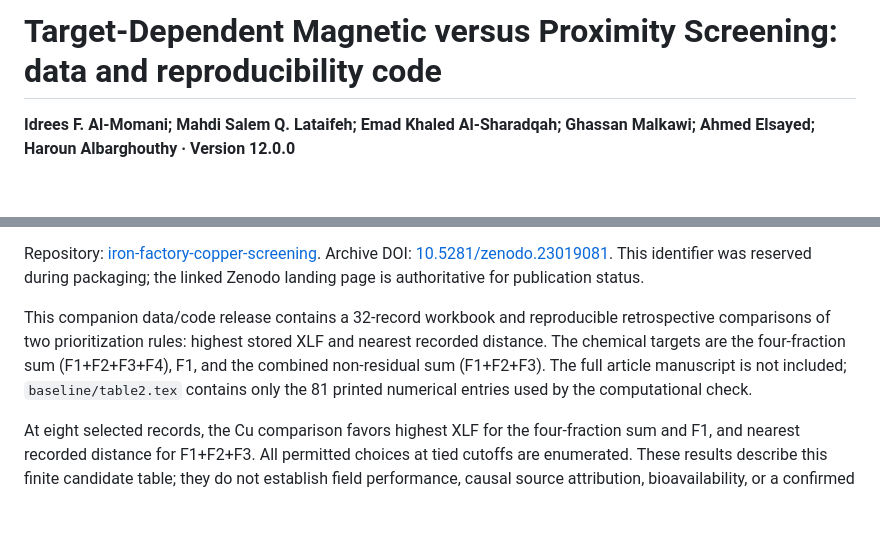
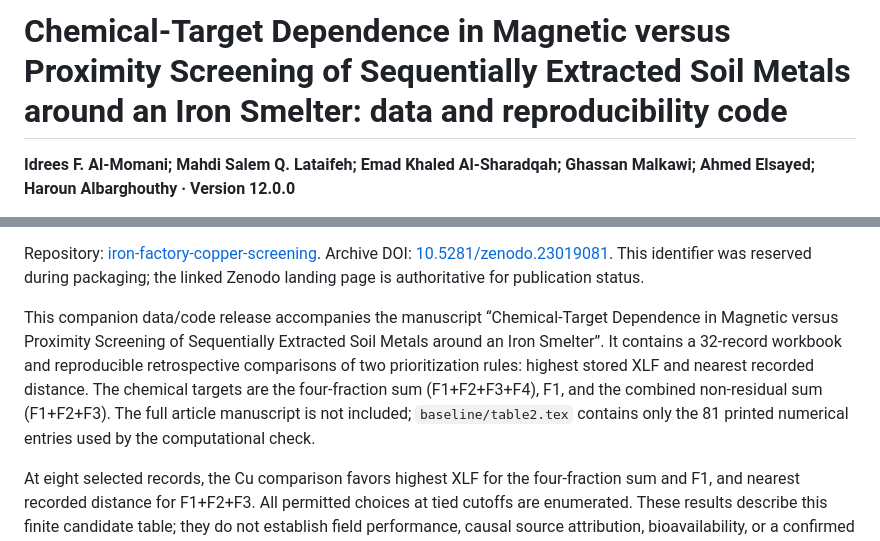
Before and after one commit to shaikhamalkawi-ux/iron-factory-copper-screening, a Markdown page: README.md, 2 parts joined by grey strips. Drawn GitHub-style; blank space fills up the shorter version.

Commit message:
Align repository title with final manuscript

```diff
--- a/README.md
+++ b/README.md
@@ -1,4 +1,4 @@
-# Target-Dependent Magnetic versus Proximity Screening: data and reproducibility code
+# Chemical-Target Dependence in Magnetic versus Proximity Screening of Sequentially Extracted Soil Metals around an Iron Smelter: data and reproducibility code
 
 **Idrees F. Al-Momani; Mahdi Salem Q. Lataifeh; Emad Khaled Al-Sharadqah; Ghassan Malkawi; Ahmed Elsayed; Haroun Albarghouthy · Version 12.0.0**
 
@@ -13,7 +13,7 @@ Authors and affiliations, in citation order:
 
 Repository: [iron-factory-copper-screening](https://github.com/shaikhamalkawi-ux/iron-factory-copper-screening). Archive DOI: [10.5281/zenodo.23019081](https://doi.org/10.5281/zenodo.23019081). This identifier was reserved during packaging; the linked Zenodo landing page is authoritative for publication status.
 
-This companion data/code release contains a 32-record workbook and reproducible retrospective comparisons of two prioritization rules: highest stored XLF and nearest recorded distance. The chemical targets are the four-fraction sum (F1+F2+F3+F4), F1, and the combined non-residual sum (F1+F2+F3). The full article manuscript is not included; `baseline/table2.tex` contains only the 81 printed numerical entries used by the computational check.
+This companion data/code release accompanies the manuscript “Chemical-Target Dependence in Magnetic versus Proximity Screening of Sequentially Extracted Soil Metals around an Iron Smelter”. It contains a 32-record workbook and reproducible retrospective comparisons of two prioritization rules: highest stored XLF and nearest recorded distance. The chemical targets are the four-fraction sum (F1+F2+F3+F4), F1, and the combined non-residual sum (F1+F2+F3). The full article manuscript is not included; `baseline/table2.tex` contains only the 81 printed numerical entries used by the computational check.
 
 At eight selected records, the Cu comparison favors highest XLF for the four-fraction sum and F1, and nearest recorded distance for F1+F2+F3. All permitted choices at tied cutoffs are enumerated. These results describe this finite candidate table; they do not establish field performance, causal source attribution, bioavailability, or a confirmed mineral carrier. Extraction fractions are operational labels, and the workbook does not establish the underlying laboratory protocol.
 
```
